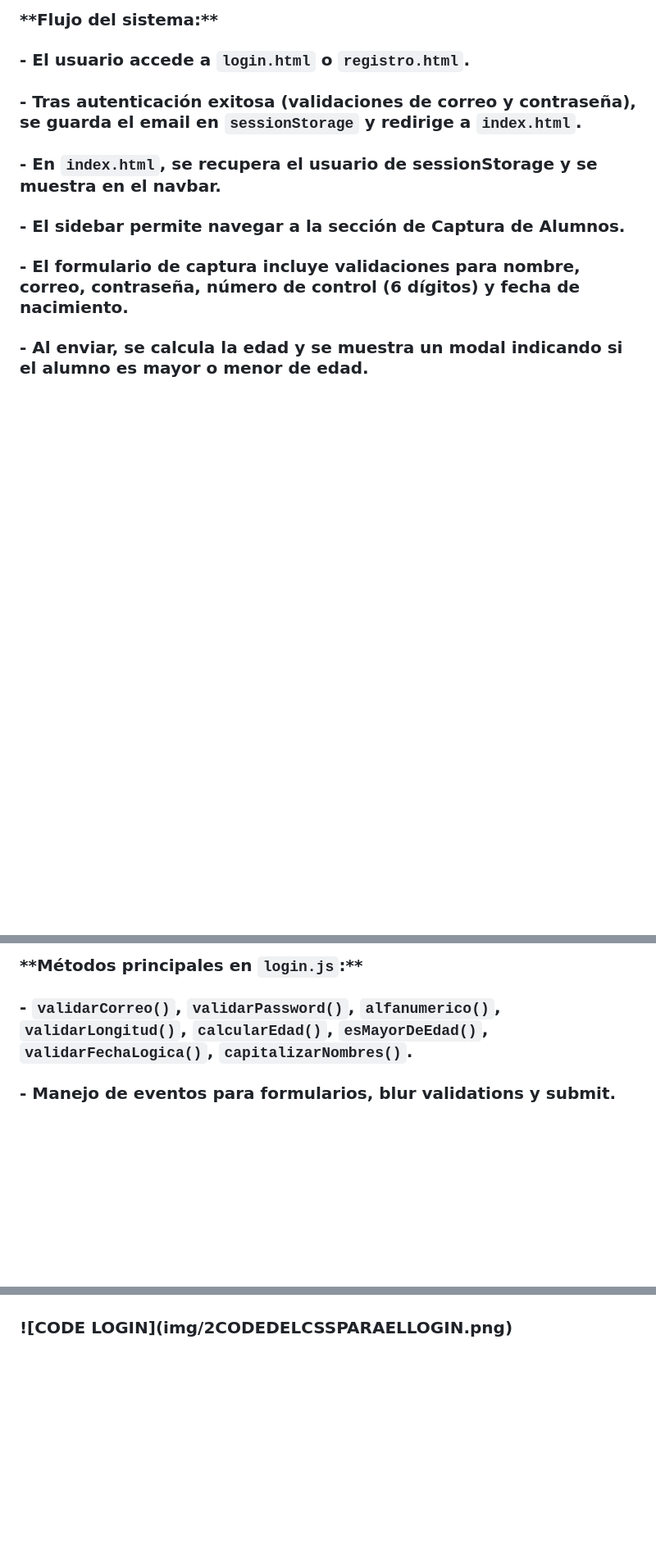
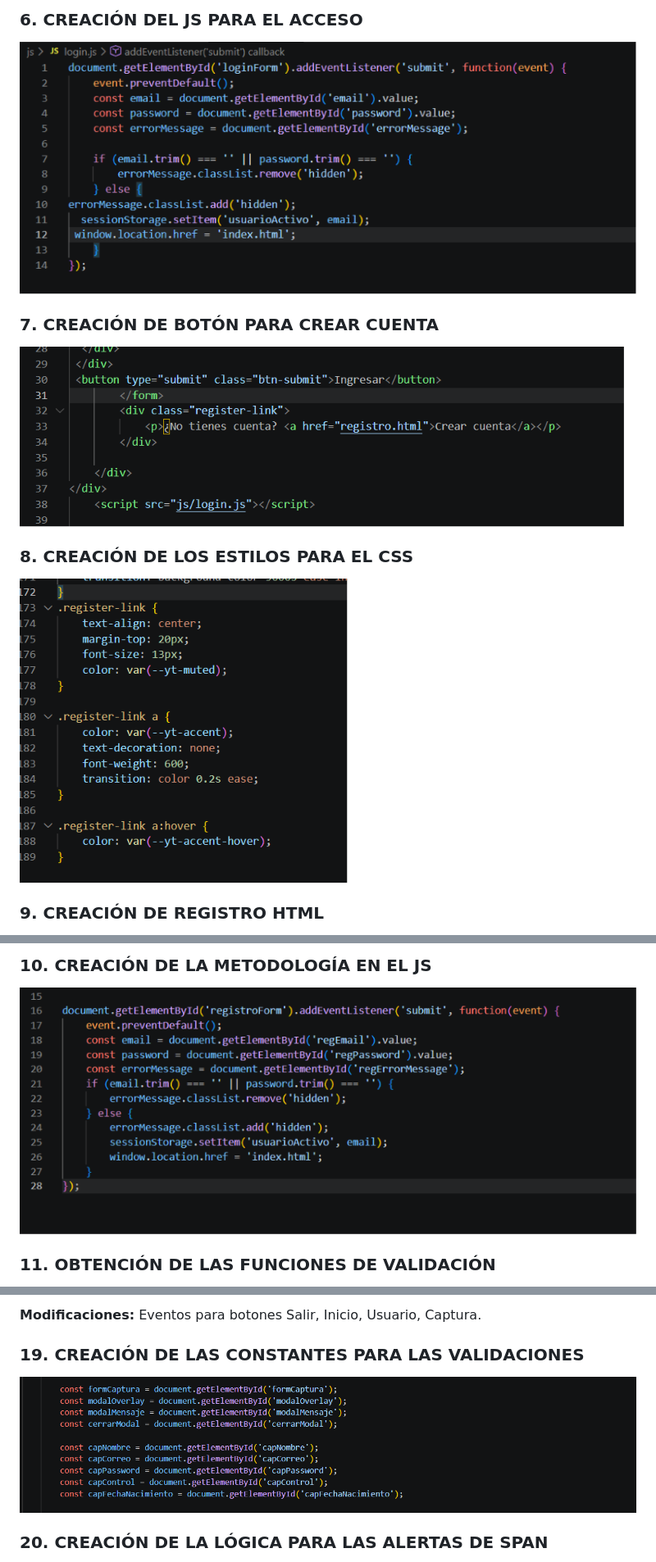
Before and after one commit to meixueirocruzarturodaniel/Actividad-5.-Proyecto-de-Login, a Markdown page: readme.md, 3 parts joined by grey strips. Shown at 82% size. Drawn GitHub-style; blank space fills up the shorter version.

```diff
--- a/readme.md
+++ b/readme.md
@@ -84,15 +109,15 @@
 
-### \*\*Flujo del sistema:\*\*
+### 6. CREACIÓN DEL JS PARA EL ACCESO
 
-### \- El usuario accede a `login.html` o `registro.html`.
+![CREACION DEL JS PARA EL ACCESO](img/6creaciondeljsparaelacceso.png)
 
-### \- Tras autenticación exitosa (validaciones de correo y contraseña), se guarda el email en `sessionStorage` y redirige a `index.html`.
+### 7. CREACIÓN DE BOTÓN PARA CREAR CUENTA
 
-### \- En `index.html`, se recupera el usuario de sessionStorage y se muestra en el navbar.
+![CREACION DE BOTON CREAR CUENTA](img/7creaciondebotonparacrearcuenta.png)
 
-### \- El sidebar permite navegar a la sección de Captura de Alumnos.
+### 8. CREACIÓN DE LOS ESTILOS PARA EL CSS
 
-### \- El formulario de captura incluye validaciones para nombre, correo, contraseña, número de control (6 dígitos) y fecha de nacimiento.
+![CREACION DE LOS ESTILOS PARA EL CSS](img/8creaciondelosestilosparaelcss.png)
 
-### \- Al enviar, se calcula la edad y se muestra un modal indicando si el alumno es mayor o menor de edad.
+### 9. CREACIÓN DE REGISTRO HTML
 
@@ -100,7 +125,7 @@
 
-### \*\*Métodos principales en `login.js`:\*\*
+### 10. CREACIÓN DE LA METODOLOGÍA EN EL JS
 
-### \- `validarCorreo()`, `validarPassword()`, `alfanumerico()`, `validarLongitud()`, `calcularEdad()`, `esMayorDeEdad()`, `validarFechaLogica()`, `capitalizarNombres()`.
+![CREACION DE LA METODOLOGIA EN EL JS](img/10creaciondelaeodoligaeneljs.png)
 
-### \- Manejo de eventos para formularios, blur validations y submit.
+### 11. OBTENCIÓN DE LAS FUNCIONES DE VALIDACIÓN
 
@@ -144,9 +171,9 @@
 
-###
+**Modificaciones:** Eventos para botones Salir, Inicio, Usuario, Captura.
 
-### !\[CODE LOGIN](img/2CODEDELCSSPARAELLOGIN.png)
+### 19. CREACIÓN DE LAS CONSTANTES PARA LAS VALIDACIONES
 
-###
+![CREACION DE CONSTANTES](img/22constantes.png)
 
-###
+### 20. CREACIÓN DE LA LÓGICA PARA LAS ALERTAS DE SPAN
 
```
Also changed, not shown: other parts of readme.md (+111 -90 lines).
